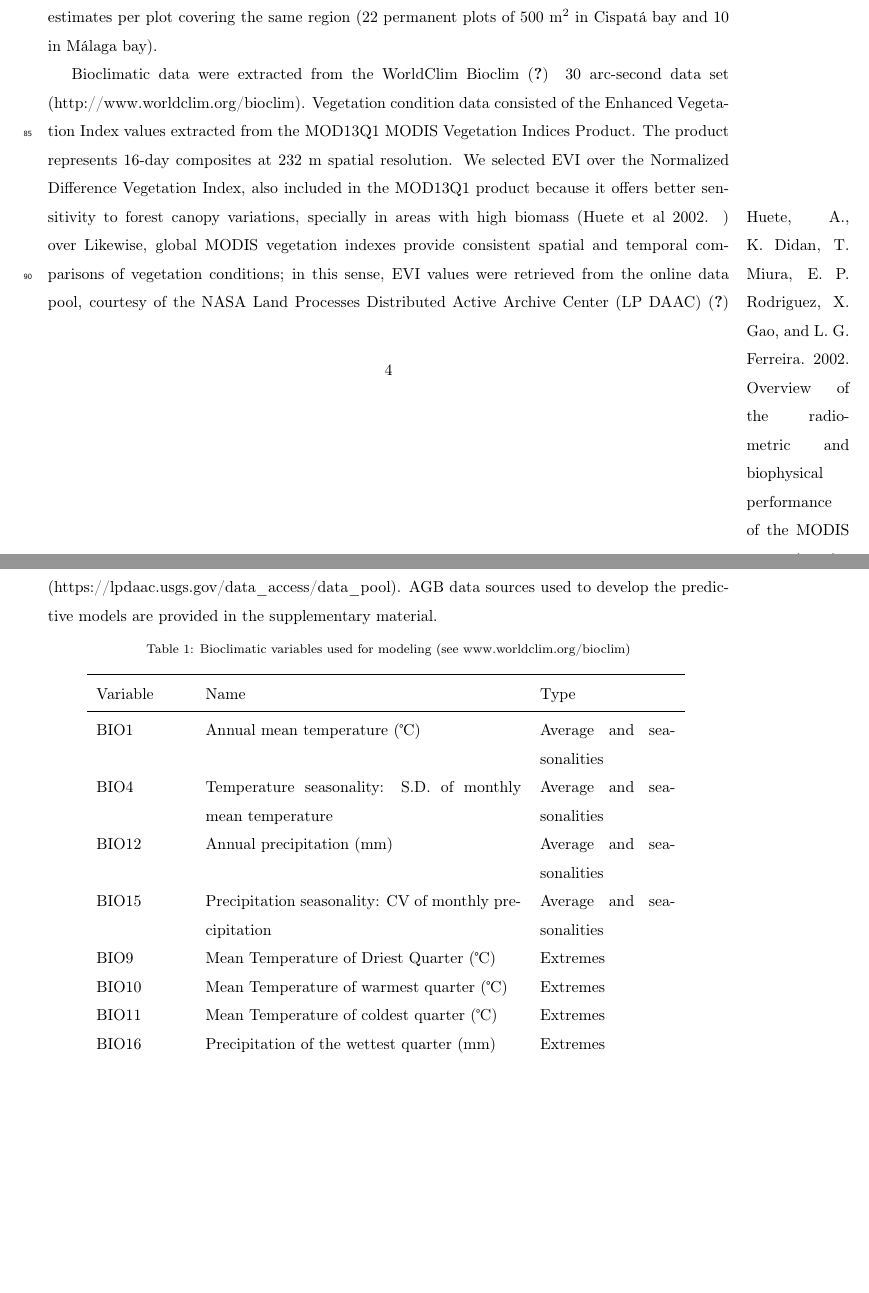
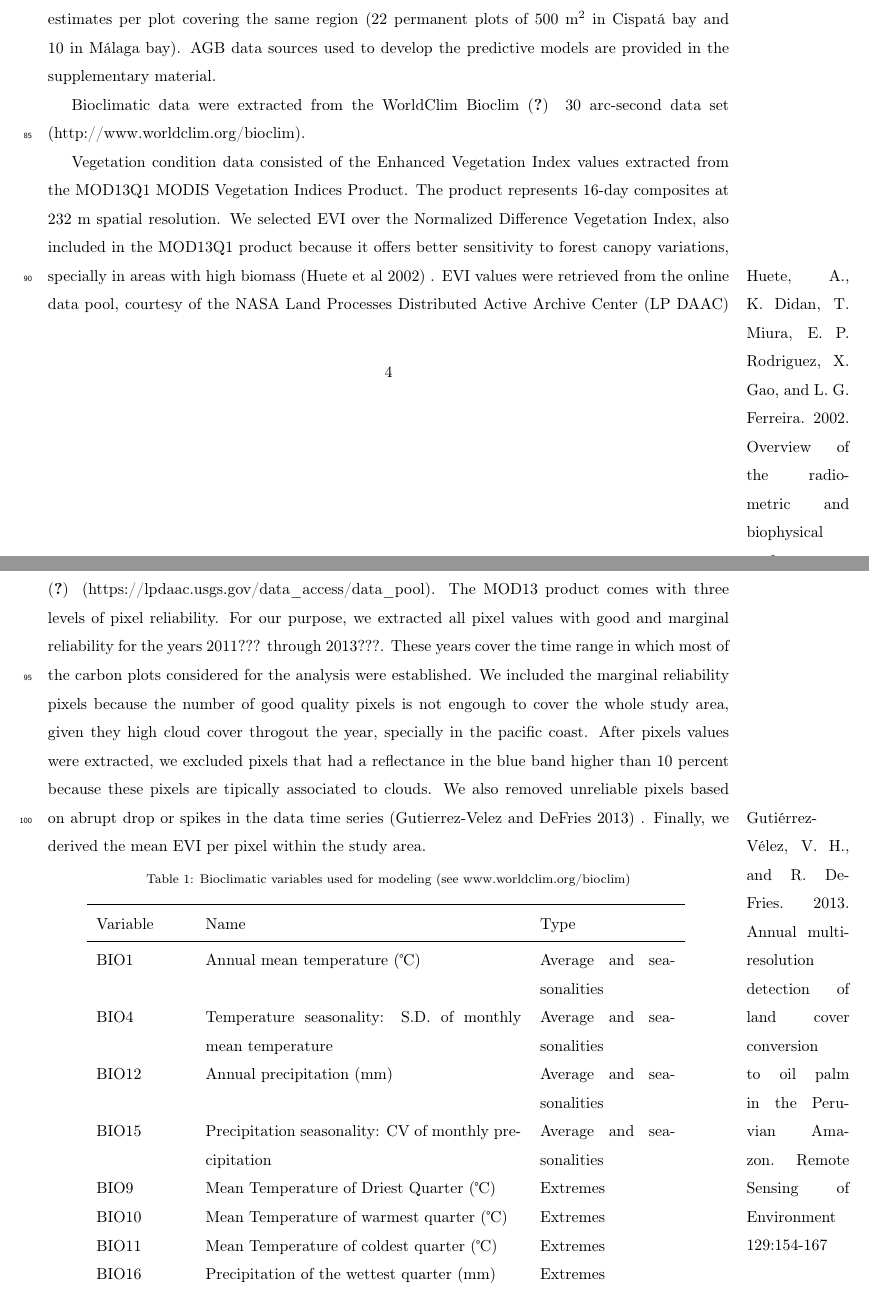
Before and after one commit to jhoanata/AGBMangrove, a LaTeX paper (Article_mangroves.tex): two parts of pages 4 and 5 of 27, joined at a grey line, cut so that both start at the same text, the shorter picture padded with empty space. Compiled offline with pdfLaTeX.

Commit message:
Update Article_mangroves.tex

```diff
--- a/Article_mangroves.tex
+++ b/Article_mangroves.tex
@@ -90,11 +90,11 @@ The main objectives of this study were: (i) to estimate the current uncertainty
 
 \section{Methods}
 \subsection{Data}
-We used carbon data from two different sources: (i) scientific articles and/or technical reports from studies developed in mangrove areas located in the Caribbean and Pacific coast of Colombia, in which above ground biomass (AGB) was quantified and; (ii) data from two inventories of carbon stocks in Cispat\'{a} bay (Colombian Caribbean coast) and M\'{a}laga bay (Colombian Pacific coast) \citep{Bolivar_inpreparation, Malaga2015}. For the first type of data, we selected only studies which included coordinates or specific location names that can be easily geolocated \citep{INVEMAR2007, Lema2007, DelaPena2010, Blanco2012}. The main difference between both data types is the scale of the information. The first data type report average AGB per location, while the second data type reports estimates per plot covering the same region  (22 permanent plots of 500 m\textsuperscript2 in Cispat\'{a} bay  and 10 in M\'{a}laga bay).
+We used carbon data from two different sources: (i) scientific articles and/or technical reports from studies developed in mangrove areas located in the Caribbean and Pacific coast of Colombia, in which above ground biomass (AGB) was quantified and; (ii) data from two inventories of carbon stocks in Cispat\'{a} bay (Colombian Caribbean coast) and M\'{a}laga bay (Colombian Pacific coast) \citep{Bolivar_inpreparation, Malaga2015}. For the first type of data, we selected only studies which included coordinates or specific location names that can be easily geolocated \citep{INVEMAR2007, Lema2007, DelaPena2010, Blanco2012}. The main difference between both data types is the scale of the information. The first data type report average AGB per location, while the second data type reports estimates per plot covering the same region  (22 permanent plots of 500 m\textsuperscript2 in Cispat\'{a} bay  and 10 in M\'{a}laga bay). AGB data sources used to develop the predictive models are provided in the supplementary material.
 
-Bioclimatic data were extracted from the WorldClim Bioclim \citep{Hijmans2005} 30 arc-second data set (http://www.worldclim.org/bioclim). Vegetation condition data consisted of the Enhanced Vegetation Index values extracted from the MOD13Q1 MODIS Vegetation Indices Product. The product represents 16-day composites at 232 m spatial resolution. We selected EVI over the Normalized Difference Vegetation Index, also included in the MOD13Q1 product because it offers better sensitivity to forest canopy variations, specially in areas with high biomass (Huete et al 2002. \marginpar{Huete, A., K. Didan, T. Miura, E. P. Rodriguez, X. Gao, and L. G. Ferreira. 2002. Overview of the radiometric and biophysical performance of the MODIS vegetation indices. Remote Sensing of Environment 83:195-213.}
-\end{comment}) over Likewise, global MODIS vegetation indexes provide consistent spatial and temporal comparisons of vegetation conditions; in this sense, EVI values were retrieved from the online data pool, courtesy of the NASA Land Processes Distributed Active Archive Center (LP DAAC) \citep{MODIS2015} (https://lpdaac.usgs.gov/data\_access/data\_pool).
-AGB data sources used to develop the predictive models are provided in the supplementary material.
+Bioclimatic data were extracted from the WorldClim Bioclim \citep{Hijmans2005} 30 arc-second data set (http://www.worldclim.org/bioclim).
+
+Vegetation condition data consisted of the Enhanced Vegetation Index values extracted from the MOD13Q1 MODIS Vegetation Indices Product. The product represents 16-day composites at 232 m spatial resolution. We selected EVI over the Normalized Difference Vegetation Index, also included in the MOD13Q1 product because it offers better sensitivity to forest canopy variations, specially in areas with high biomass (Huete et al 2002) \marginpar{Huete, A., K. Didan, T. Miura, E. P. Rodriguez, X. Gao, and L. G. Ferreira. 2002. Overview of the radiometric and biophysical performance of the MODIS vegetation indices. Remote Sensing of Environment 83:195-213.}. EVI values were retrieved from the online data pool, courtesy of the NASA Land Processes Distributed Active Archive Center (LP DAAC) \citep{MODIS2015} (https://lpdaac.usgs.gov/data\_access/data\_pool). The MOD13 product comes with three levels of pixel reliability. For our purpose, we extracted all pixel values with good and marginal reliability for the years 2011??? through 2013???. These years cover the time range in which most of the carbon plots considered for the analysis were established. We included the marginal reliability pixels because the number of good quality pixels is not engough to cover the whole study area, given they high cloud cover throgout the year, specially in the pacific coast. After pixels values were extracted, we excluded pixels that had a reflectance in the blue band higher than 10 percent because these pixels are tipically associated to clouds. We also removed unreliable pixels based on abrupt drop or spikes in the data time series (Gutierrez-Velez and DeFries 2013) \marginpar{Gutiérrez-Vélez, V. H., and R. DeFries. 2013. Annual multi-resolution detection of land cover conversion to oil palm in the Peruvian Amazon. Remote Sensing of Environment 129:154-167}. Finally, we derived  the mean EVI per pixel within the study area.
 
 % Requires the booktabs if the memoir class is not being used
 \begin{table}[htbp]
```
